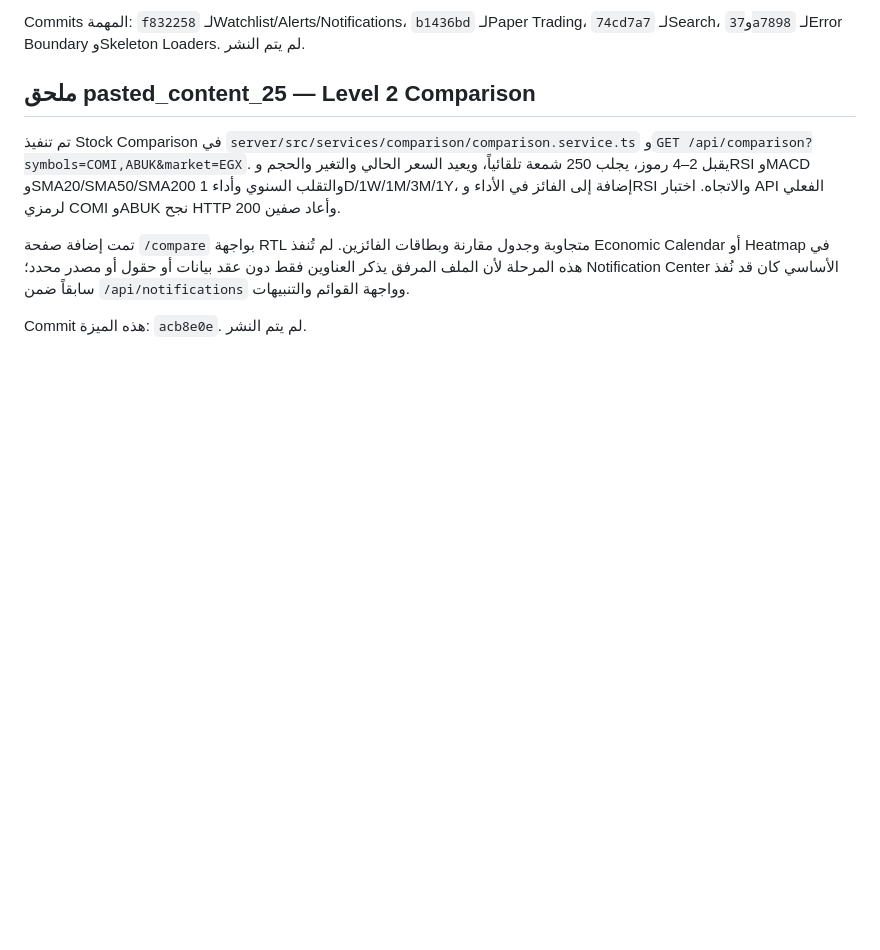
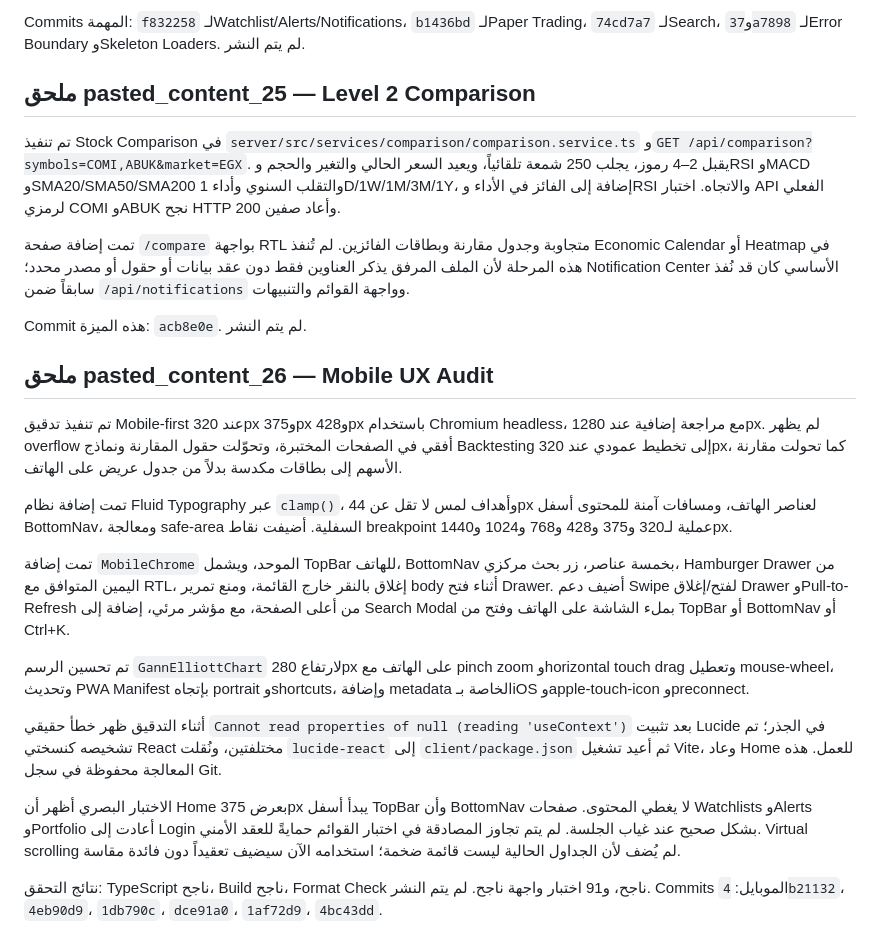
Before and after one commit to borsaty2000-blip/financial-dashboard, a Markdown page: BORSATY_COMPREHENSIVE_REPORT.md, the part around the change. GitHub-like rendering; blank space fills up the shorter version.

Commit message:
docs(mobile): document responsive audit

```diff
--- a/BORSATY_COMPREHENSIVE_REPORT.md
+++ b/BORSATY_COMPREHENSIVE_REPORT.md
@@ -530,3 +530,19 @@ Commits المهمة: `f832258` لـWatchlist/Alerts/Notifications، `b1436bd`
 تمت إضافة صفحة `/compare` بواجهة RTL متجاوبة وجدول مقارنة وبطاقات الفائزين. لم تُنفذ Economic Calendar أو Heatmap في هذه المرحلة لأن الملف المرفق يذكر العناوين فقط دون عقد بيانات أو حقول أو مصدر محدد؛ Notification Center الأساسي كان قد نُفذ سابقاً ضمن `/api/notifications` وواجهة القوائم والتنبيهات.
 
 Commit هذه الميزة: `acb8e0e`. لم يتم النشر.
+
+## ملحق pasted_content_26 — Mobile UX Audit
+
+تم تنفيذ تدقيق Mobile-first عند 320px و375px و428px باستخدام Chromium headless، مع مراجعة إضافية عند 1280px. لم يظهر overflow أفقي في الصفحات المختبرة، وتحوّلت حقول المقارنة ونماذج Backtesting إلى تخطيط عمودي عند 320px، كما تحولت مقارنة الأسهم إلى بطاقات مكدسة بدلاً من جدول عريض على الهاتف.
+
+تمت إضافة نظام Fluid Typography عبر `clamp()`، وأهداف لمس لا تقل عن 44px لعناصر الهاتف، ومسافات آمنة للمحتوى أسفل BottomNav، ومعالجة safe-area السفلية. أضيفت نقاط breakpoint عملية لـ320 و375 و428 و768 و1024 و1440px.
+
+تمت إضافة `MobileChrome` الموحد، ويشمل TopBar للهاتف، BottomNav بخمسة عناصر، زر بحث مركزي، Hamburger Drawer من اليمين المتوافق مع RTL، إغلاق بالنقر خارج القائمة، ومنع تمرير body أثناء فتح Drawer. أضيف دعم Swipe لفتح/إغلاق Drawer وPull-to-Refresh من أعلى الصفحة، مع مؤشر مرئي، إضافة إلى Search Modal بملء الشاشة على الهاتف وفتح من TopBar أو BottomNav أو Ctrl+K.
+
+تم تحسين الرسم `GannElliottChart` لارتفاع 280px على الهاتف مع pinch zoom وhorizontal touch drag وتعطيل mouse-wheel، وتحديث PWA Manifest بإتجاه portrait وshortcuts، وإضافة metadata الخاصة بـiOS وapple-touch-icon وpreconnect.
+
+أثناء التدقيق ظهر خطأ حقيقي `Cannot read properties of null (reading 'useContext')` بعد تثبيت Lucide في الجذر؛ تم تشخيصه كنسختي React مختلفتين، ونُقلت `lucide-react` إلى `client/package.json` ثم أعيد تشغيل Vite، وعاد Home للعمل. هذه المعالجة محفوظة في سجل Git.
+
+الاختبار البصري أظهر أن Home بعرض 375px يبدأ أسفل TopBar وأن BottomNav لا يغطي المحتوى. صفحات Watchlists وAlerts وPortfolio أعادت إلى Login بشكل صحيح عند غياب الجلسة. لم يتم تجاوز المصادقة في اختبار القوائم حمايةً للعقد الأمني. Virtual scrolling لم يُضف لأن الجداول الحالية ليست قائمة ضخمة؛ استخدامه الآن سيضيف تعقيداً دون فائدة مقاسة.
+
+نتائج التحقق: TypeScript ناجح، Build ناجح، Format Check ناجح، و91 اختبار واجهة ناجح. لم يتم النشر. Commits الموبايل: `4b21132`، `4eb90d9`، `1db790c`، `dce91a0`، `1af72d9`، `4bc43dd`.
```
